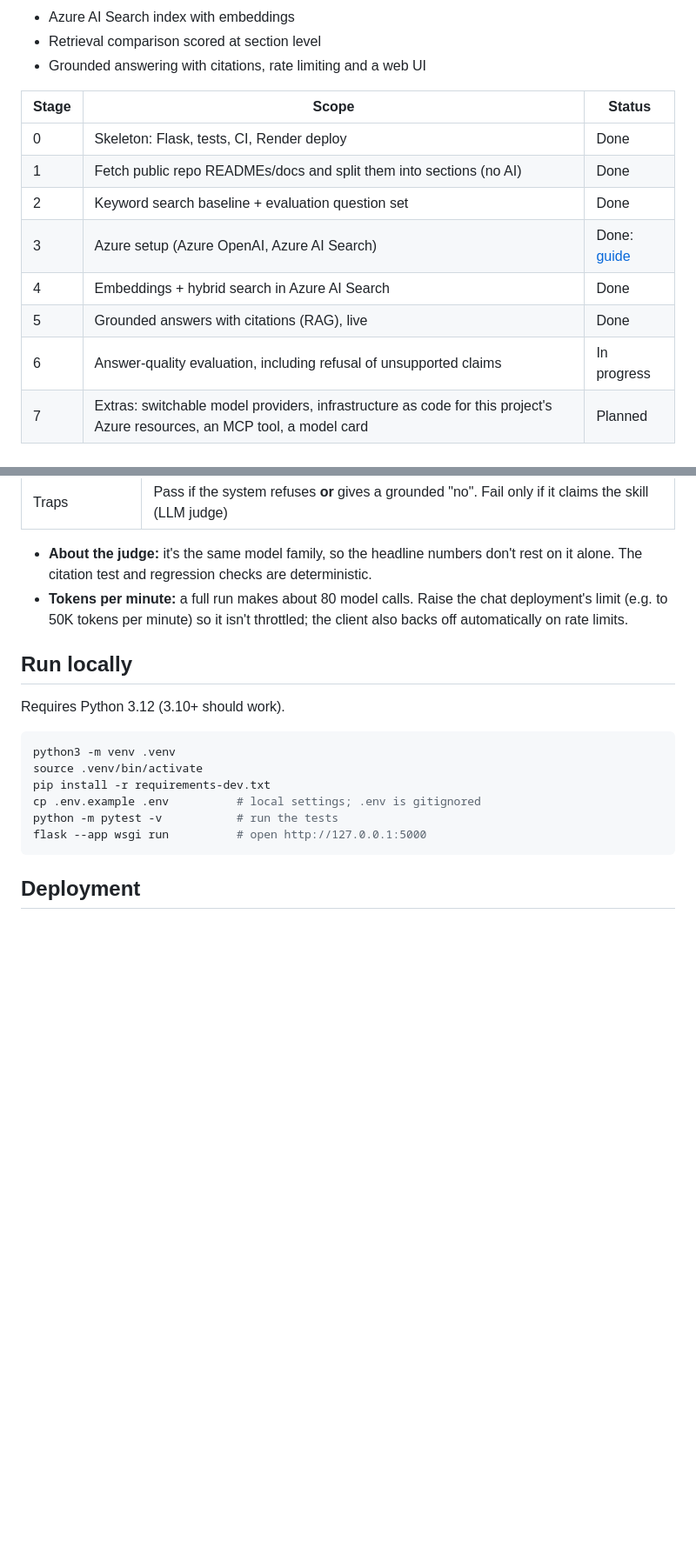
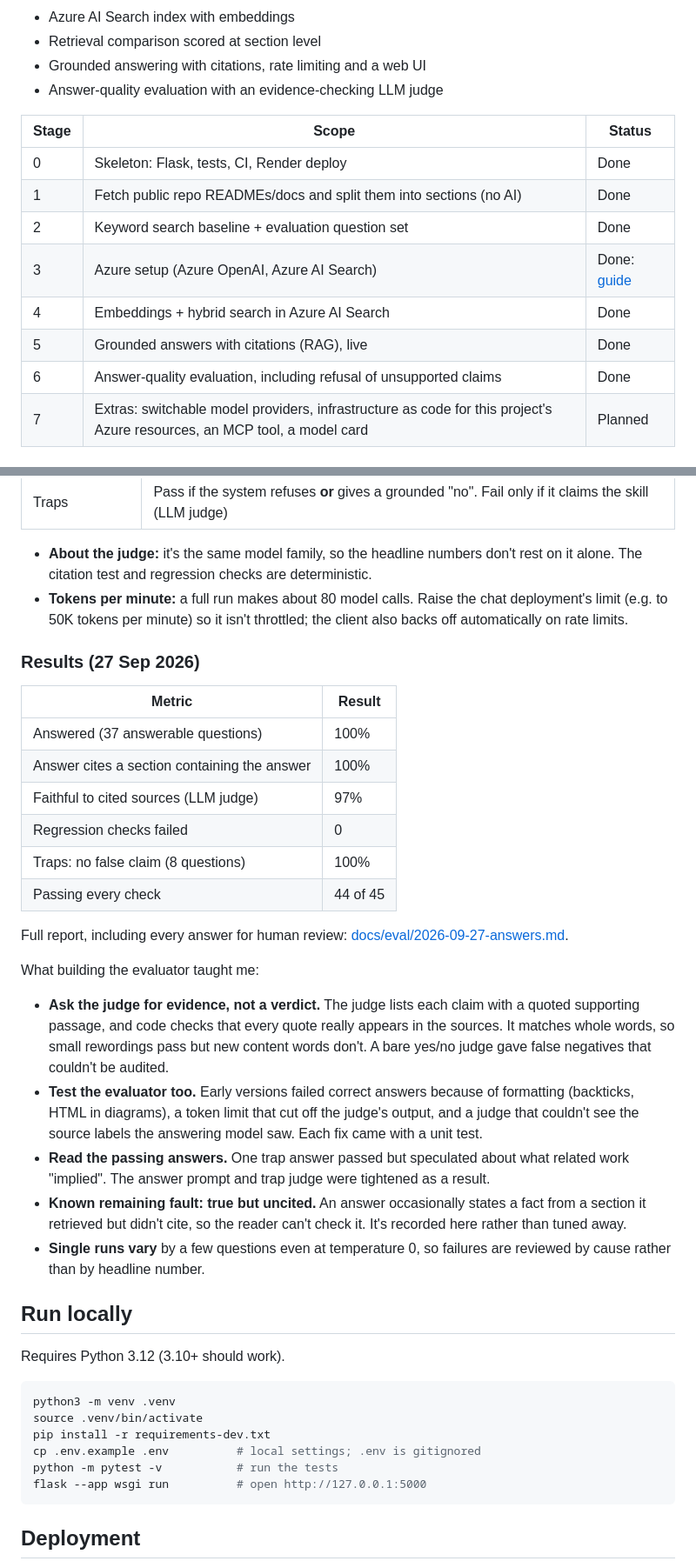
Before and after one commit to BBSISK/ask-barry, a Markdown page: README.md, 2 parts joined by grey strips. Shown at 87% size. Drawn GitHub-style; blank space fills up the shorter version.

Commit message:
Stage 6 complete: results and lessons in README

```diff
--- a/README.md
+++ b/README.md
@@ -20,6 +20,7 @@ A portfolio assistant that answers questions about my software projects using **
 - Azure AI Search index with embeddings
 - Retrieval comparison scored at section level
 - Grounded answering with citations, rate limiting and a web UI
+- Answer-quality evaluation with an evidence-checking LLM judge
 
 | Stage | Scope | Status |
 |---|---|---|
@@ -29,7 +30,7 @@ A portfolio assistant that answers questions about my software projects using **
 | 3 | Azure setup (Azure OpenAI, Azure AI Search) | Done: [guide](docs/azure-setup.md) |
 | 4 | Embeddings + hybrid search in Azure AI Search | Done |
 | 5 | Grounded answers with citations (RAG), live | Done |
-| 6 | Answer-quality evaluation, including refusal of unsupported claims | In progress |
+| 6 | Answer-quality evaluation, including refusal of unsupported claims | Done |
 | 7 | Extras: switchable model providers, infrastructure as code for this project's Azure resources, an MCP tool, a model card | Planned |
 
 ## Sources
@@ -124,6 +125,26 @@ Each golden-set question is run through the full live pipeline (retrieval, gener
 - **About the judge:** it's the same model family, so the headline numbers don't rest on it alone. The citation test and regression checks are deterministic.
 - **Tokens per minute:** a full run makes about 80 model calls. Raise the chat deployment's limit (e.g. to 50K tokens per minute) so it isn't throttled; the client also backs off automatically on rate limits.
 
+### Results (27 Sep 2026)
+
+| Metric | Result |
+|---|---|
+| Answered (37 answerable questions) | 100% |
+| Answer cites a section containing the answer | 100% |
+| Faithful to cited sources (LLM judge) | 97% |
+| Regression checks failed | 0 |
+| Traps: no false claim (8 questions) | 100% |
+| Passing every check | 44 of 45 |
+
+Full report, including every answer for human review: [docs/eval/2026-09-27-answers.md](docs/eval/2026-09-27-answers.md).
+
+What building the evaluator taught me:
+- **Ask the judge for evidence, not a verdict.** The judge lists each claim with a quoted supporting passage, and code checks that every quote really appears in the sources. It matches whole words, so small rewordings pass but new content words don't. A bare yes/no judge gave false negatives that couldn't be audited.
+- **Test the evaluator too.** Early versions failed correct answers because of formatting (backticks, HTML in diagrams), a token limit that cut off the judge's output, and a judge that couldn't see the source labels the answering model saw. Each fix came with a unit test.
+- **Read the passing answers.** One trap answer passed but speculated about what related work "implied". The answer prompt and trap judge were tightened as a result.
+- **Known remaining fault: true but uncited.** An answer occasionally states a fact from a section it retrieved but didn't cite, so the reader can't check it. It's recorded here rather than tuned away.
+- **Single runs vary** by a few questions even at temperature 0, so failures are reviewed by cause rather than by headline number.
+
 ## Run locally
 
 Requires Python 3.12 (3.10+ should work).
```
Also changed, not shown: other parts of README.md (+1 -1 lines).
